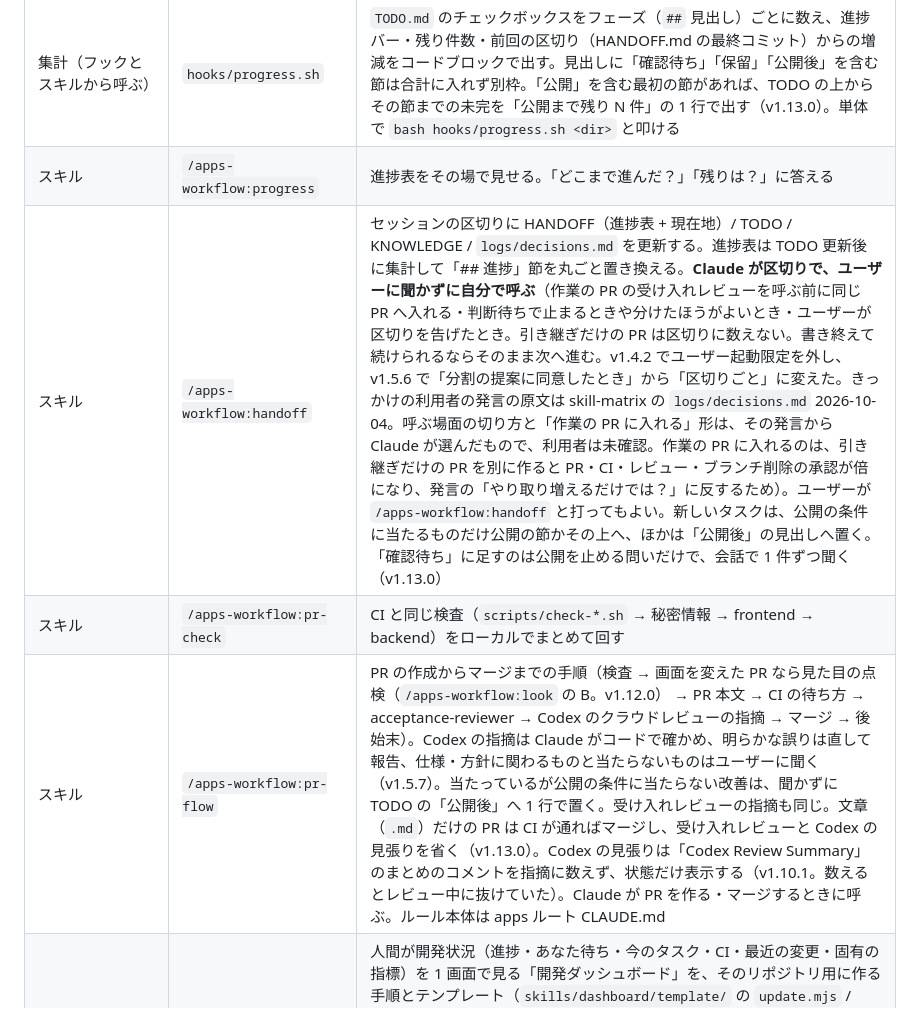
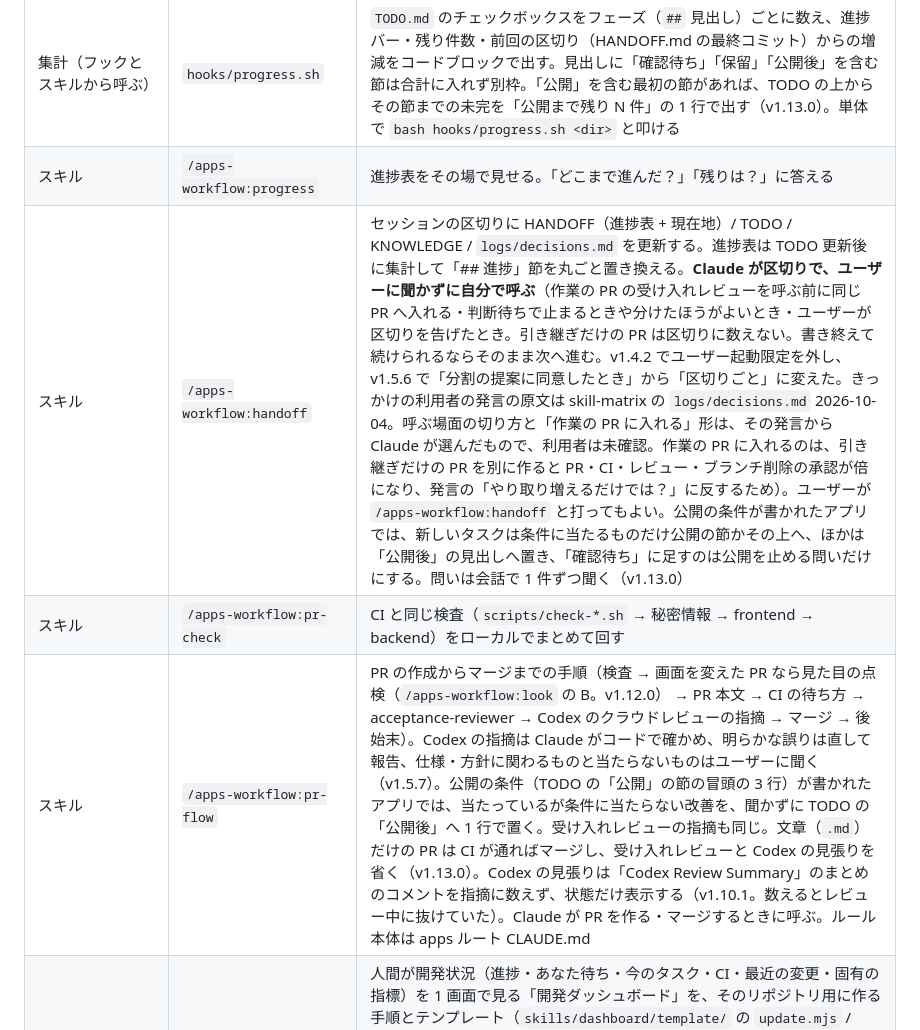
Before and after one commit to n-yoshida-dev/claude-plugins, a Markdown page: plugins/apps-workflow/README.md, the part around the change. Drawn GitHub-style.

Commit message:
fix: 公開の条件がまだ書かれていないアプリは「これまでどおり」に揃え、Claude が足した点を書き分ける
受け入れレビュー 2 回目の軽微 4 件。
- pr-flow・handoff の但し書きを「公開の条件（「公開」の節の冒頭の 3 行）がまだ書かれていないアプリでは、これまでどおり」に揃える（今ある 6 アプリはどれもまだ 3 行を持たない）
- pr-flow の 4 節にも、文章だけの PR では呼ばないと書く
- 付箋を作らないことと但し書きを、Claude が足したもの（ユーザー未確認）として合意と分ける

Co-Authored-By: Claude Opus 5.5 <noreply@anthropic.com>

```diff
--- a/plugins/apps-workflow/README.md
+++ b/plugins/apps-workflow/README.md
@@ -14,9 +14,9 @@ HANDOFF / PLAN / SPEC / TODO / KNOWLEDGE / `logs/decisions.md` のドキュメ
 | フック（SessionStart） | `hooks/session-briefing.sh` | `hooks/progress.sh` の進捗表と `TODO.md` の `- [ ]` 行（12 件まで。公開の節の分を先に、ほかは上から。v1.13.0）を context に流し込み、進捗表を最初の返答で見せるよう指示する。`logs/decisions.md` があればその案内も出す。公開の節の未完は見出しを分けて先に出す。見出しに「公開」を含む節が無ければ、「公開まで残り」が出ないことを知らせる（並べ替えは指示しない。v1.13.0） |
 | 集計（フックとスキルから呼ぶ） | `hooks/progress.sh` | `TODO.md` のチェックボックスをフェーズ（`##` 見出し）ごとに数え、進捗バー・残り件数・前回の区切り（HANDOFF.md の最終コミット）からの増減をコードブロックで出す。見出しに「確認待ち」「保留」「公開後」を含む節は合計に入れず別枠。「公開」を含む最初の節があれば、TODO の上からその節までの未完を「公開まで残り N 件」の 1 行で出す（v1.13.0）。単体で `bash hooks/progress.sh <dir>` と叩ける |
 | スキル | `/apps-workflow:progress` | 進捗表をその場で見せる。「どこまで進んだ？」「残りは？」に答える |
-| スキル | `/apps-workflow:handoff` | セッションの区切りに HANDOFF（進捗表 + 現在地）/ TODO / KNOWLEDGE / `logs/decisions.md` を更新する。進捗表は TODO 更新後に集計して「## 進捗」節を丸ごと置き換える。**Claude が区切りで、ユーザーに聞かずに自分で呼ぶ**（作業の PR の受け入れレビューを呼ぶ前に同じ PR へ入れる・判断待ちで止まるときや分けたほうがよいとき・ユーザーが区切りを告げたとき。引き継ぎだけの PR は区切りに数えない。書き終えて続けられるならそのまま次へ進む。v1.4.2 でユーザー起動限定を外し、v1.5.6 で「分割の提案に同意したとき」から「区切りごと」に変えた。きっかけの利用者の発言の原文は skill-matrix の `logs/decisions.md` 2026-10-04。呼ぶ場面の切り方と「作業の PR に入れる」形は、その発言から Claude が選んだもので、利用者は未確認。作業の PR に入れるのは、引き継ぎだけの PR を別に作ると PR・CI・レビュー・ブランチ削除の承認が倍になり、発言の「やり取り増えるだけでは？」に反するため）。ユーザーが `/apps-workflow:handoff` と打ってもよい。新しいタスクは、公開の条件に当たるものだけ公開の節かその上へ、ほかは「公開後」の見出しへ置く。「確認待ち」に足すのは公開を止める問いだけで、会話で 1 件ずつ聞く（v1.13.0） |
+| スキル | `/apps-workflow:handoff` | セッションの区切りに HANDOFF（進捗表 + 現在地）/ TODO / KNOWLEDGE / `logs/decisions.md` を更新する。進捗表は TODO 更新後に集計して「## 進捗」節を丸ごと置き換える。**Claude が区切りで、ユーザーに聞かずに自分で呼ぶ**（作業の PR の受け入れレビューを呼ぶ前に同じ PR へ入れる・判断待ちで止まるときや分けたほうがよいとき・ユーザーが区切りを告げたとき。引き継ぎだけの PR は区切りに数えない。書き終えて続けられるならそのまま次へ進む。v1.4.2 でユーザー起動限定を外し、v1.5.6 で「分割の提案に同意したとき」から「区切りごと」に変えた。きっかけの利用者の発言の原文は skill-matrix の `logs/decisions.md` 2026-10-04。呼ぶ場面の切り方と「作業の PR に入れる」形は、その発言から Claude が選んだもので、利用者は未確認。作業の PR に入れるのは、引き継ぎだけの PR を別に作ると PR・CI・レビュー・ブランチ削除の承認が倍になり、発言の「やり取り増えるだけでは？」に反するため）。ユーザーが `/apps-workflow:handoff` と打ってもよい。公開の条件が書かれたアプリでは、新しいタスクは条件に当たるものだけ公開の節かその上へ、ほかは「公開後」の見出しへ置き、「確認待ち」に足すのは公開を止める問いだけにする。問いは会話で 1 件ずつ聞く（v1.13.0） |
 | スキル | `/apps-workflow:pr-check` | CI と同じ検査（`scripts/check-*.sh` → 秘密情報 → frontend → backend）をローカルでまとめて回す |
-| スキル | `/apps-workflow:pr-flow` | PR の作成からマージまでの手順（検査 → 画面を変えた PR なら見た目の点検（`/apps-workflow:look` の B。v1.12.0） → PR 本文 → CI の待ち方 → acceptance-reviewer → Codex のクラウドレビューの指摘 → マージ → 後始末）。Codex の指摘は Claude がコードで確かめ、明らかな誤りは直して報告、仕様・方針に関わるものと当たらないものはユーザーに聞く（v1.5.7）。当たっているが公開の条件に当たらない改善は、聞かずに TODO の「公開後」へ 1 行で置く。受け入れレビューの指摘も同じ。文章（`.md`）だけの PR は CI が通ればマージし、受け入れレビューと Codex の見張りを省く（v1.13.0）。Codex の見張りは「Codex Review Summary」のまとめのコメントを指摘に数えず、状態だけ表示する（v1.10.1。数えるとレビュー中に抜けていた）。Claude が PR を作る・マージするときに呼ぶ。ルール本体は apps ルート CLAUDE.md |
+| スキル | `/apps-workflow:pr-flow` | PR の作成からマージまでの手順（検査 → 画面を変えた PR なら見た目の点検（`/apps-workflow:look` の B。v1.12.0） → PR 本文 → CI の待ち方 → acceptance-reviewer → Codex のクラウドレビューの指摘 → マージ → 後始末）。Codex の指摘は Claude がコードで確かめ、明らかな誤りは直して報告、仕様・方針に関わるものと当たらないものはユーザーに聞く（v1.5.7）。公開の条件（TODO の「公開」の節の冒頭の 3 行）が書かれたアプリでは、当たっているが条件に当たらない改善を、聞かずに TODO の「公開後」へ 1 行で置く。受け入れレビューの指摘も同じ。文章（`.md`）だけの PR は CI が通ればマージし、受け入れレビューと Codex の見張りを省く（v1.13.0）。Codex の見張りは「Codex Review Summary」のまとめのコメントを指摘に数えず、状態だけ表示する（v1.10.1。数えるとレビュー中に抜けていた）。Claude が PR を作る・マージするときに呼ぶ。ルール本体は apps ルート CLAUDE.md |
 | スキル | `/apps-workflow:dashboard` | 人間が開発状況（進捗・あなた待ち・今のタスク・CI・最近の変更・固有の指標）を 1 画面で見る「開発ダッシュボード」を、そのリポジトリ用に作る手順とテンプレート（`skills/dashboard/template/` の `update.mjs` / `index.html` / `README.md`）。「ダッシュボードを作りたい」「開発状況を見える化したい」で呼ぶ。方針（正本を読んで描くだけ・文章は 1 行・起動方法と更新ボタンをヘッダーに・依存 0）は共通で、見た目と固有の指標はリポジトリごとに変えてよい（v1.5.0）。`skills/dashboard/hub.mjs` を 1 本起動すると、全リポジトリのダッシュボードを `http://localhost:8790/` にまとめて配信する（v1.5.1） |
 | スクリプト | `scripts/codex-run.sh` | Codex を毎回同じ条件で呼ぶ共通の入口。モデルと考える深さは、用途（`--use design` など）で下の表から引くか、`-m` と `-e` で両方指定する。どちらも無ければ codex を呼ばずに止める（v1.7.0。v1.6.0 の既定 `gpt-6-astra` はやめた）。サンドボックス（`read-only` か `workspace-write`。必須）も必ず明示し、`--ignore-user-config --disable memories` で Codex 側の設定とメモリを切り離す。依頼文はファイルから標準入力で渡し、返答は codex が成功したときだけ `-o` のファイルに置く。標準出力は「結果・thread_id・使用量」の 3 行（モデルの知らせがあれば 4 行目に件数）。既定で `--ephemeral`（記録を残さない）。続きを聞く（`--resume <thread_id>`）予定の回は `--keep-session` を付ける。指定の誤りは codex を呼ぶ前に終了コード 2 で止める（v1.6.0）。`--deny-read-list <一覧>`（`-s read-only` のときだけ）で、一覧の場所を Codex に読ませない権限のプロファイル（全体は読み取りだけ、一覧の場所は deny）を渡す。Codex の読み取り専用は、そのままだと作業フォルダの外もどこでも読めるため（2026-10-05 に確かめた。v1.9.0）。`-i <画像>`（何回でも）で依頼に画像を添える。新しく頼むときだけで、codex の `-i` が複数のファイルを受け取るので `--` で区切ってから標準入力の `-` を渡す（v1.10.0。実機では未確認） |
 | スクリプト | `scripts/codex-bin.sh` | codex の実行ファイルの場所を返す。環境変数 `CODEX_BIN` があればそれ、無ければ VS Code 拡張機能（openai.chatgpt）の中の最新版。PATH の codex は見ない（PATH に置くとラッパーを通らない呼び出しが Codex の既定の設定で走るため） |
```
Also changed, not shown: 2 other files.
